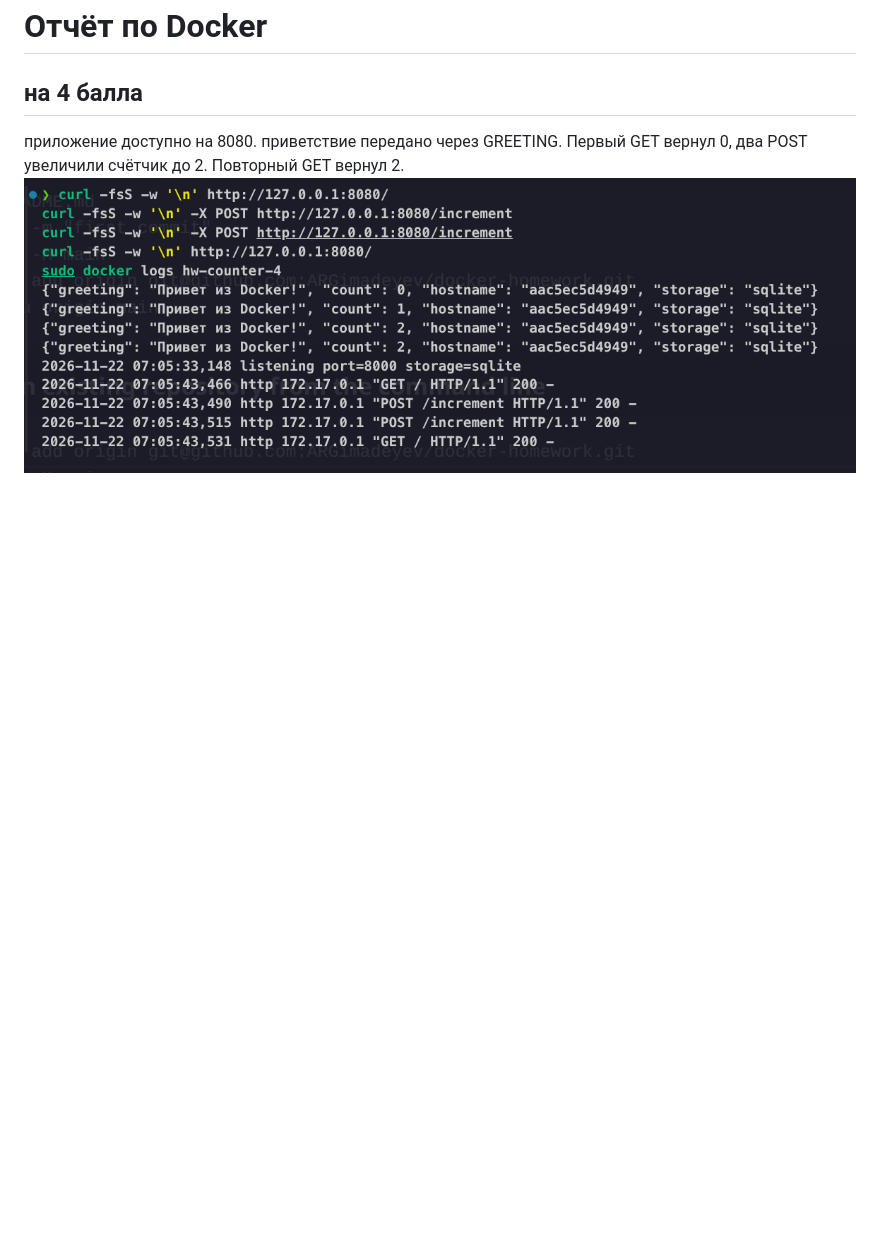
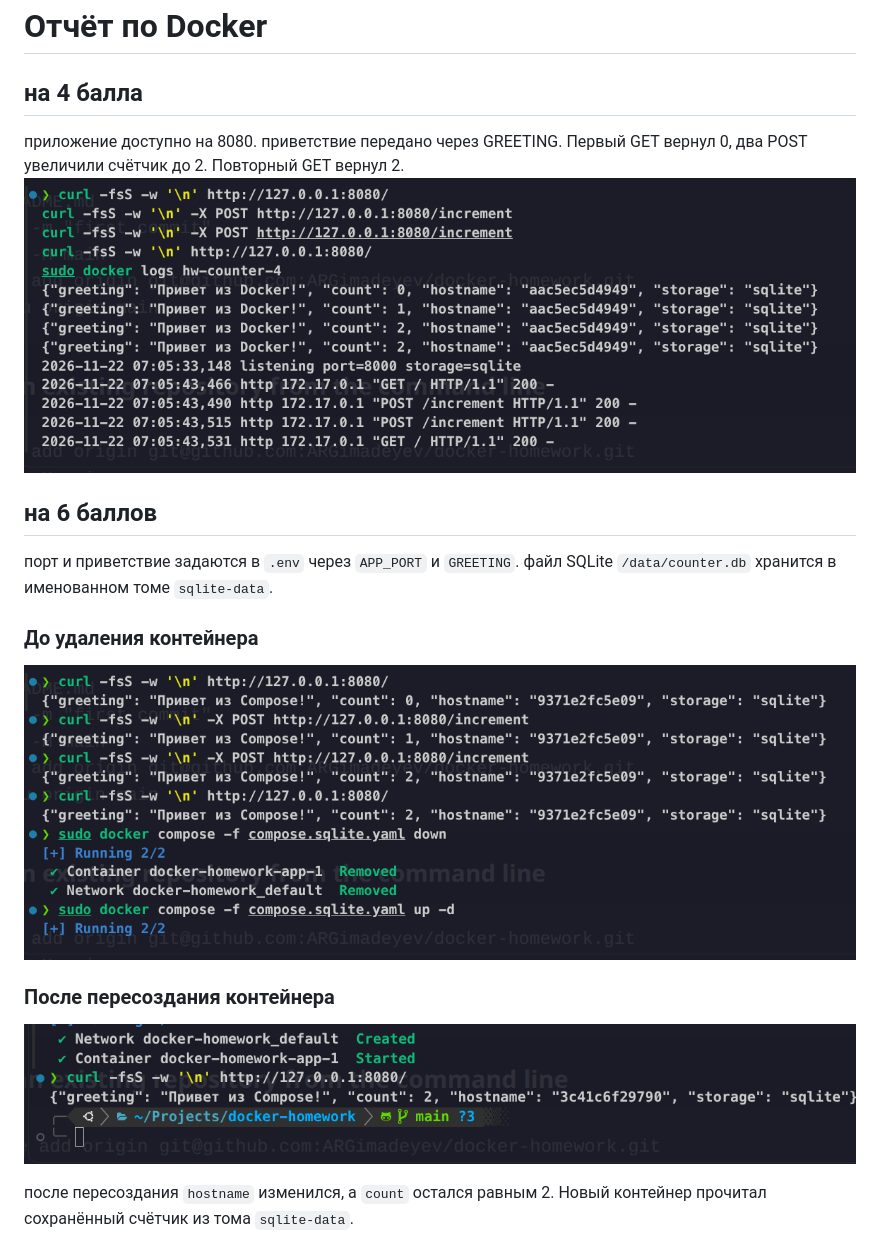
Before and after one commit to ARGimadeyev/docker-homework, a Markdown page: REPORT.md, the part around the change. Rendered like a GitHub page; pictures changed too: image-2.png (added), image.png (added); blank space fills up the shorter version.

Commit message:
second task

```diff
--- a/REPORT.md
+++ b/REPORT.md
@@ -6,3 +6,20 @@
 Первый GET вернул 0, два POST увеличили счётчик до 2.
 Повторный GET вернул 2.
 ![alt text](image-1.png)
+
+
+## на 6 баллов
+
+порт и приветствие задаются в `.env` через `APP_PORT` и `GREETING`.
+файл SQLite `/data/counter.db` хранится в именованном томе `sqlite-data`.
+
+
+### До удаления контейнера
+
+![alt text](image.png)
+
+### После пересоздания контейнера
+
+![alt text](image-2.png)
+
+после пересоздания `hostname` изменился, а `count` остался равным 2. Новый контейнер прочитал сохранённый счётчик из тома `sqlite-data`.
```
Also changed, not shown: 3 other files.
